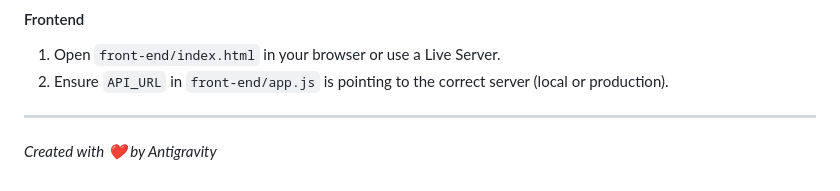
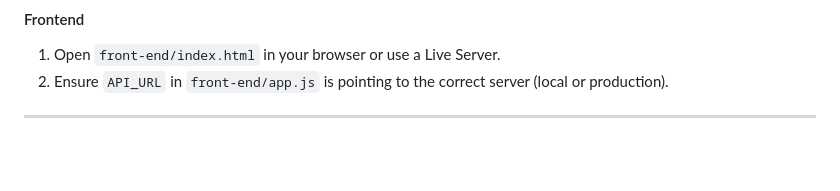
Before and after one commit to kaikerod/sales-dash, a Markdown page: README.md, the part around the change. Drawn GitHub-style; blank space fills up the shorter version.

```diff
--- a/README.md
+++ b/README.md
@@ -95,4 +95,3 @@ The project is configured for automatic deployment on **Render**, integrating th
 2. Ensure `API_URL` in `front-end/app.js` is pointing to the correct server (local or production).
 
 ---
-*Created with ❤️ by Antigravity*
```
